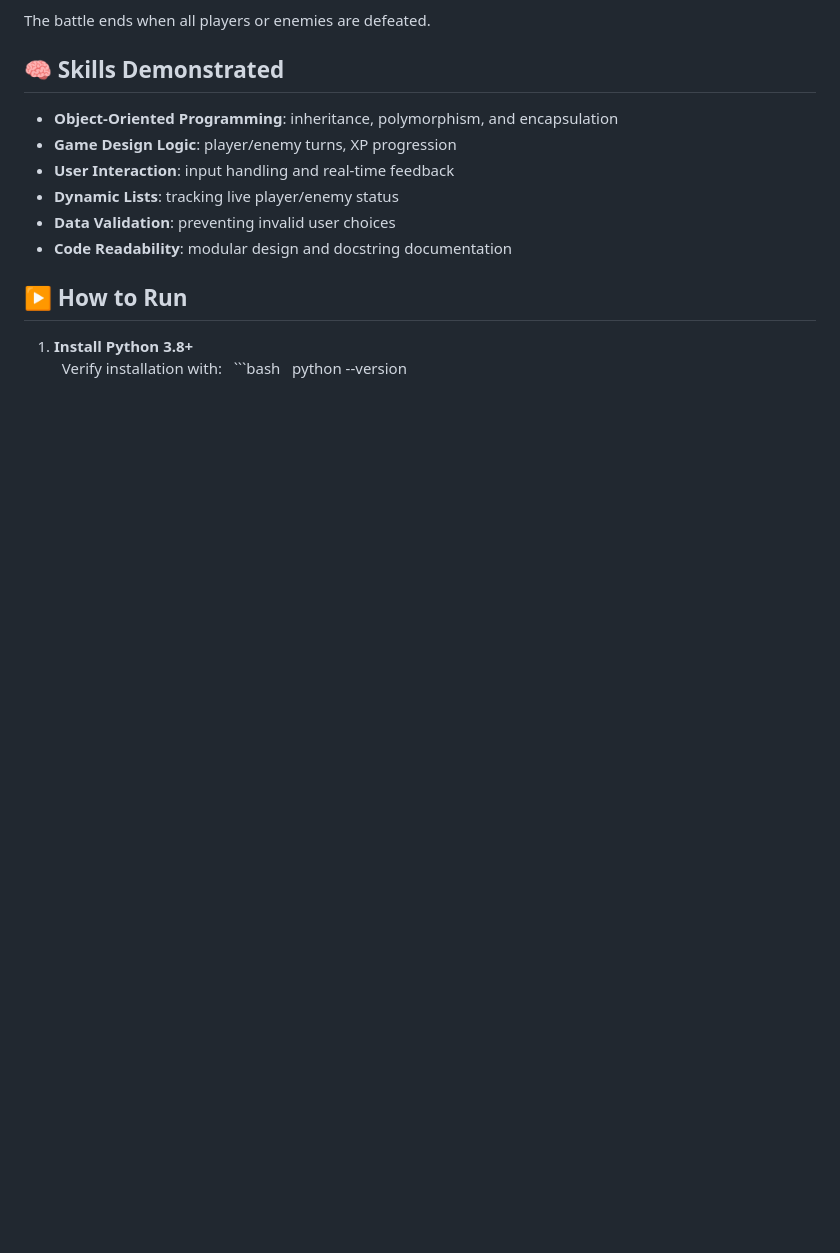
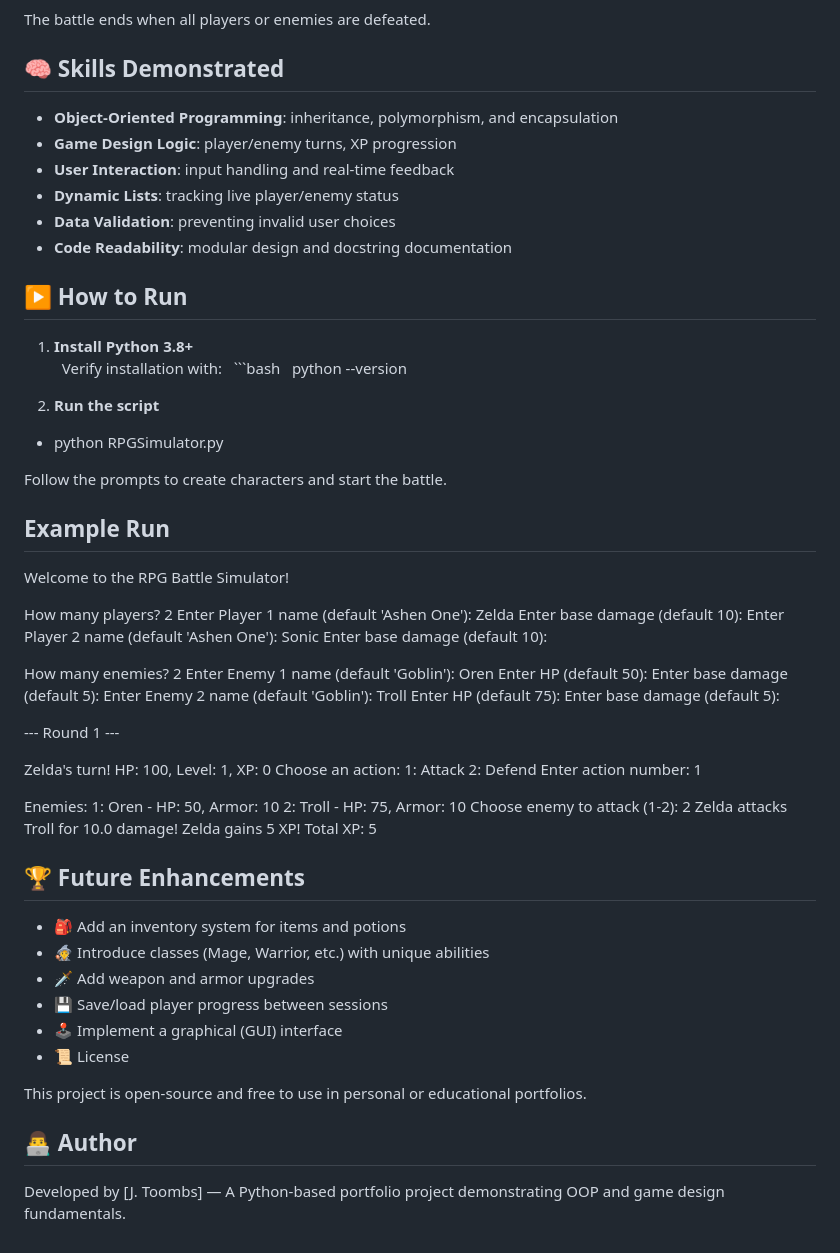
Before and after one commit to toombj95/my-portfolio, a Markdown page: RPG_Simulator/README.md, the part around one of its changes. Drawn GitHub-style; blank space fills up the shorter version.

````diff
--- a/RPG_Simulator/README.md
+++ b/RPG_Simulator/README.md
@@ -144,3 +121,53 @@ The battle ends when all players or enemies are defeated.
 &nbsp;  Verify installation with:
 &nbsp;  ```bash
 &nbsp;  python --version
+
+2. **Run the script**
+- python RPGSimulator.py
+
+Follow the prompts to create characters and start the battle.
+
+## Example Run
+Welcome to the RPG Battle Simulator!
+
+How many players? 2
+Enter Player 1 name (default 'Ashen One'): Zelda
+Enter base damage (default 10):
+Enter Player 2 name (default 'Ashen One'): Sonic
+Enter base damage (default 10):
+
+How many enemies? 2
+Enter Enemy 1 name (default 'Goblin'): Oren
+Enter HP (default 50):
+Enter base damage (default 5):
+Enter Enemy 2 name (default 'Goblin'): Troll
+Enter HP (default 75):
+Enter base damage (default 5):
+
+--- Round 1 ---
+
+Zelda's turn! HP: 100, Level: 1, XP: 0
+Choose an action:
+1: Attack
+2: Defend
+Enter action number: 1
+
+Enemies:
+1: Oren - HP: 50, Armor: 10
+2: Troll - HP: 75, Armor: 10
+Choose enemy to attack (1-2): 2
+Zelda attacks Troll for 10.0 damage!
+Zelda gains 5 XP! Total XP: 5
+
+## 🏆 Future Enhancements
+- 🎒 Add an inventory system for items and potions
+- 🧙 Introduce classes (Mage, Warrior, etc.) with unique abilities
+- 🗡️ Add weapon and armor upgrades
+- 💾 Save/load player progress between sessions
+- 🕹️ Implement a graphical (GUI) interface
+- 📜 License
+
+This project is open-source and free to use in personal or educational portfolios.
+
+## 👨‍💻 Author
+Developed by [J. Toombs] — A Python-based portfolio project demonstrating OOP and game design fundamentals.
````
Also changed, not shown: other parts of RPG_Simulator/README.md (+0 -23 lines).
